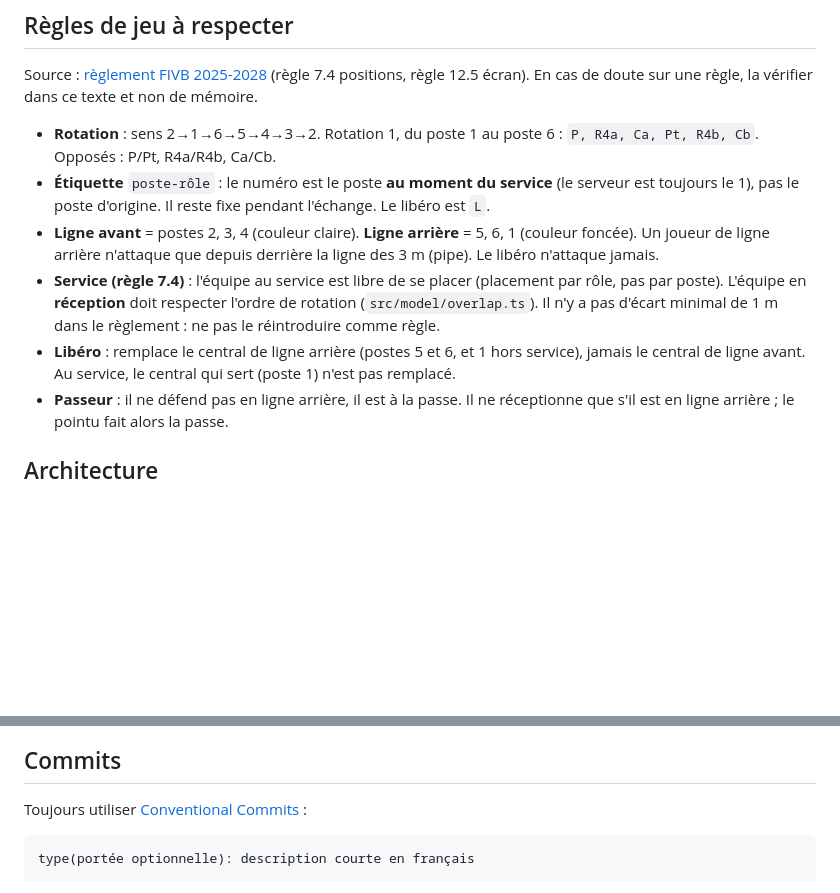
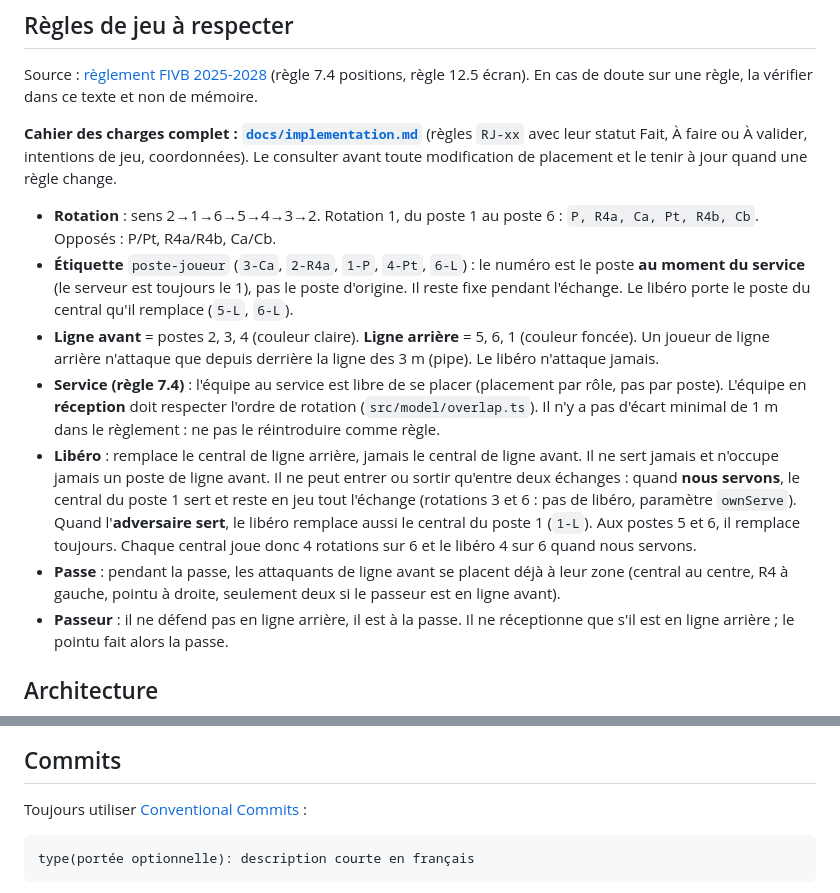
Before and after one commit to petitlouis/volley-51, a Markdown page: CLAUDE.md, 2 parts joined by grey strips. Rendered like a GitHub page; blank space fills up the shorter version.

````diff
--- a/CLAUDE.md
+++ b/CLAUDE.md
@@ -24,17 +24,26 @@ le tag `vX.Y.Z` doit lui être égal, sinon le workflow de release échoue. Proc
 Source : [règlement FIVB 2025-2028](https://www.fivb.com/wp-content/uploads/2025/01/FIVB-Volleyball_Rules2025_2028-EN.pdf)
 (règle 7.4 positions, règle 12.5 écran). En cas de doute sur une règle, la vérifier dans ce texte et non de mémoire.
 
+**Cahier des charges complet : [`docs/implementation.md`](docs/implementation.md)** (règles `RJ-xx` avec leur statut
+Fait, À faire ou À valider, intentions de jeu, coordonnées). Le consulter avant toute modification de placement et le
+tenir à jour quand une règle change.
+
 - **Rotation** : sens 2→1→6→5→4→3→2. Rotation 1, du poste 1 au poste 6 : `P, R4a, Ca, Pt, R4b, Cb`.
   Opposés : P/Pt, R4a/R4b, Ca/Cb.
-- **Étiquette** `poste-rôle` : le numéro est le poste **au moment du service** (le serveur est toujours
-  le 1), pas le poste d'origine. Il reste fixe pendant l'échange. Le libéro est `L`.
+- **Étiquette** `poste-joueur` (`3-Ca`, `2-R4a`, `1-P`, `4-Pt`, `6-L`) : le numéro est le poste **au moment du service** (le serveur est toujours
+  le 1), pas le poste d'origine. Il reste fixe pendant l'échange. Le libéro porte le poste du central qu'il remplace (`5-L`, `6-L`).
 - **Ligne avant** = postes 2, 3, 4 (couleur claire). **Ligne arrière** = 5, 6, 1 (couleur foncée).
   Un joueur de ligne arrière n'attaque que depuis derrière la ligne des 3 m (pipe). Le libéro n'attaque jamais.
 - **Service (règle 7.4)** : l'équipe au service est libre de se placer (placement par rôle, pas par poste).
   L'équipe en **réception** doit respecter l'ordre de rotation (`src/model/overlap.ts`). Il n'y a pas
   d'écart minimal de 1 m dans le règlement : ne pas le réintroduire comme règle.
-- **Libéro** : remplace le central de ligne arrière (postes 5 et 6, et 1 hors service), jamais le central
-  de ligne avant. Au service, le central qui sert (poste 1) n'est pas remplacé.
+- **Libéro** : remplace le central de ligne arrière, jamais le central de ligne avant. Il ne sert jamais et
+  n'occupe jamais un poste de ligne avant. Il ne peut entrer ou sortir qu'entre deux échanges : quand **nous
+  servons**, le central du poste 1 sert et reste en jeu tout l'échange (rotations 3 et 6 : pas de libéro, paramètre
+  `ownServe`). Quand l'**adversaire sert**, le libéro remplace aussi le central du poste 1 (`1-L`). Aux postes 5 et 6,
+  il remplace toujours. Chaque central joue donc 4 rotations sur 6 et le libéro 4 sur 6 quand nous servons.
+- **Passe** : pendant la passe, les attaquants de ligne avant se placent déjà à leur zone (central au centre, R4 à
+  gauche, pointu à droite, seulement deux si le passeur est en ligne avant).
 - **Passeur** : il ne défend pas en ligne arrière, il est à la passe. Il ne réceptionne que s'il est en
   ligne arrière ; le pointu fait alors la passe.
 
@@ -59,7 +68,7 @@ Source : [règlement FIVB 2025-2028](https://www.fivb.com/wp-content/uploads/202
 
 Toujours utiliser [Conventional Commits](https://www.conventionalcommits.org/fr/v1.0.0/) :
 
-```
+```text
 type(portée optionnelle): description courte en français
 ```
 
````
Also changed, not shown: docs/implementation.md (added, +284 -0 lines).
